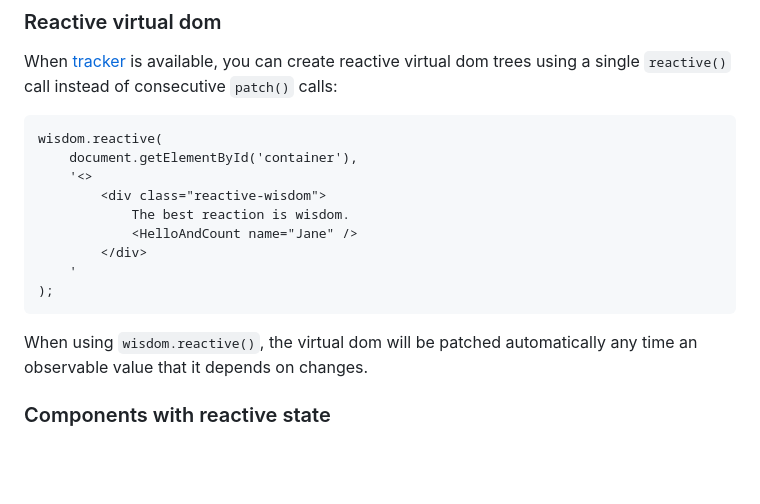
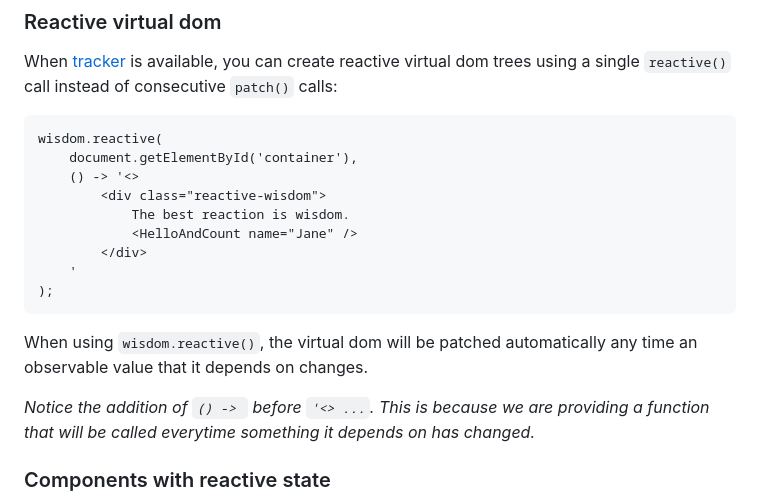
Before and after one commit to jeremyfa/wisdom, a Markdown page: README.md, the part around the change. Drawn GitHub-style; blank space fills up the shorter version.

Commit message:
Fix incorrect wisdom.reactive() example in the docs

````diff
--- a/README.md
+++ b/README.md
@@ -373,7 +373,7 @@ When [tracker](https://github.com/jeremyfa/tracker) is available, you can create
 ```haxe
 wisdom.reactive(
     document.getElementById('container'),
-    '<>
+    () -> '<>
         <div class="reactive-wisdom">
             The best reaction is wisdom.
             <HelloAndCount name="Jane" />
@@ -383,6 +383,8 @@ wisdom.reactive(
 ```
 
 When using `wisdom.reactive()`, the virtual dom will be patched automatically any time an observable value that it depends on changes.
+
+_Notice the addition of `() -> ` before `'<> ...`. This is because we are providing a function that will be called everytime something it depends on has changed._
 
 ### Components with reactive state
 
````
